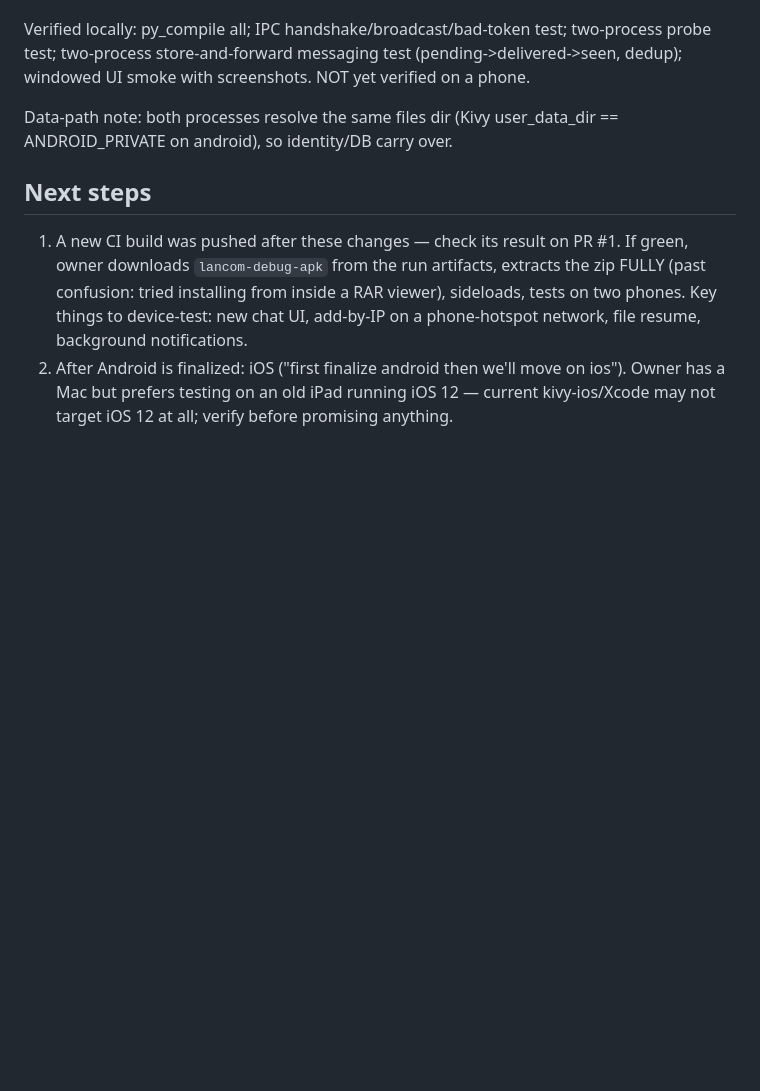
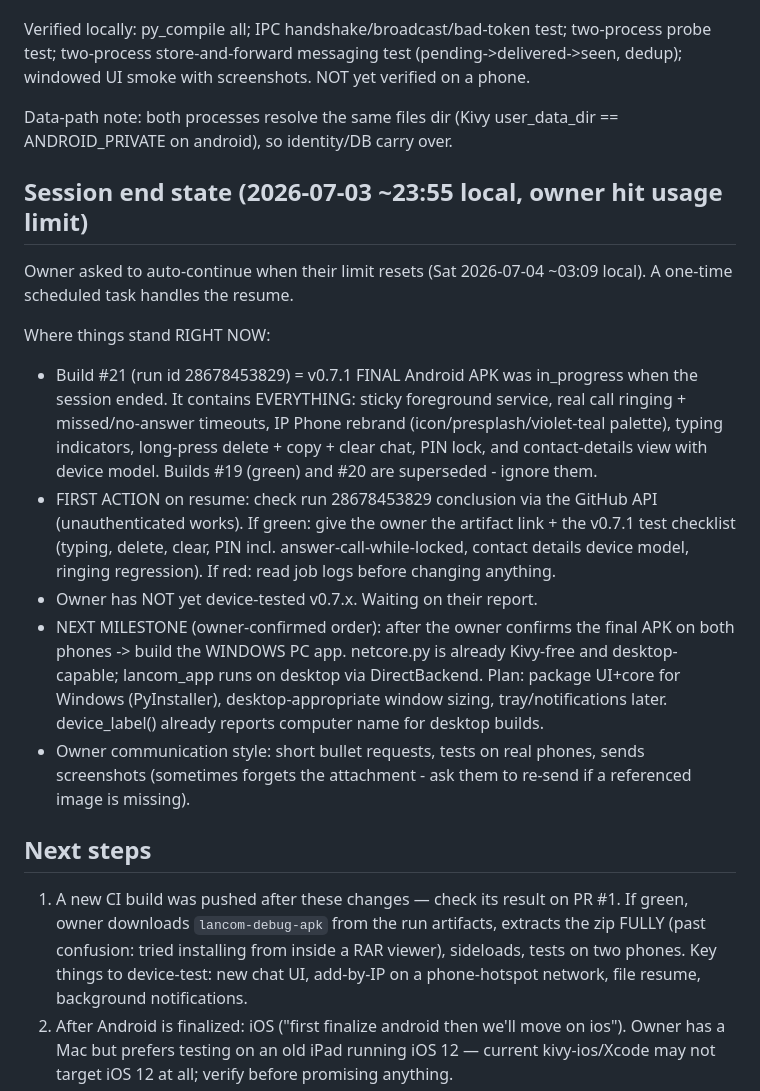
Before and after one commit to basalatali16/swiftkit-site, a Markdown page: HANDOFF.md, the part around the change. GitHub-like rendering; blank space fills up the shorter version.

Commit message:
docs: session-end state for scheduled resume
Co-Authored-By: Claude Fable 5 <noreply@anthropic.com>

```diff
--- a/HANDOFF.md
+++ b/HANDOFF.md
@@ -177,6 +177,35 @@ screenshots. NOT yet verified on a phone.
 Data-path note: both processes resolve the same files dir (Kivy
 user_data_dir == ANDROID_PRIVATE on android), so identity/DB carry over.
 
+## Session end state (2026-07-03 ~23:55 local, owner hit usage limit)
+
+Owner asked to auto-continue when their limit resets (Sat 2026-07-04
+~03:09 local). A one-time scheduled task handles the resume.
+
+Where things stand RIGHT NOW:
+- Build #21 (run id 28678453829) = v0.7.1 FINAL Android APK was
+  in_progress when the session ended. It contains EVERYTHING: sticky
+  foreground service, real call ringing + missed/no-answer timeouts,
+  IP Phone rebrand (icon/presplash/violet-teal palette), typing
+  indicators, long-press delete + copy + clear chat, PIN lock, and
+  contact-details view with device model. Builds #19 (green) and #20
+  are superseded - ignore them.
+- FIRST ACTION on resume: check run 28678453829 conclusion via the
+  GitHub API (unauthenticated works). If green: give the owner the
+  artifact link + the v0.7.1 test checklist (typing, delete, clear,
+  PIN incl. answer-call-while-locked, contact details device model,
+  ringing regression). If red: read job logs before changing anything.
+- Owner has NOT yet device-tested v0.7.x. Waiting on their report.
+- NEXT MILESTONE (owner-confirmed order): after the owner confirms the
+  final APK on both phones -> build the WINDOWS PC app. netcore.py is
+  already Kivy-free and desktop-capable; lancom_app runs on desktop via
+  DirectBackend. Plan: package UI+core for Windows (PyInstaller),
+  desktop-appropriate window sizing, tray/notifications later.
+  device_label() already reports computer name for desktop builds.
+- Owner communication style: short bullet requests, tests on real
+  phones, sends screenshots (sometimes forgets the attachment - ask
+  them to re-send if a referenced image is missing).
+
 ## Next steps
 
 1. A new CI build was pushed after these changes — check its result on
```
